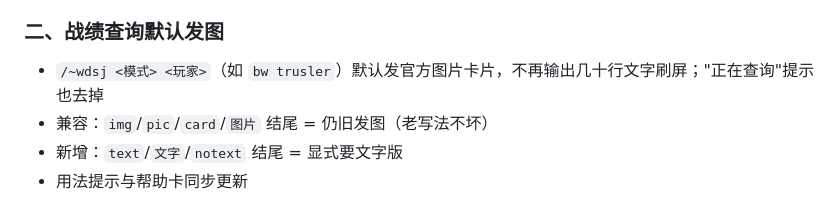
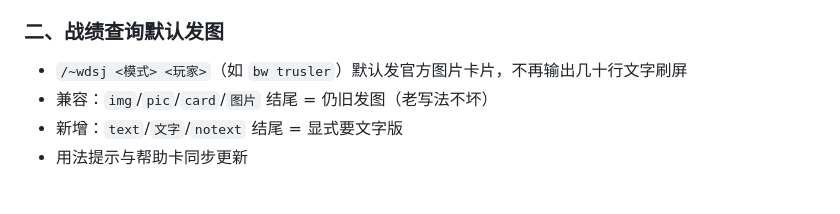
Before and after one commit to Trusler258/huanmeng-qqbot, a Markdown page: data/update_log.md, the part around the change. Drawn GitHub-style.

Commit message:
docs: update_log v2.3.20 移除'提示也去掉'描述(与 v2.3.20a 实际行为一致)

```diff
--- a/data/update_log.md
+++ b/data/update_log.md
@@ -22,7 +22,7 @@
 - 网页端象棋不受影响（前端自绘网格，不走这条渲染）
 
 ### 二、战绩查询默认发图
-- `/~wdsj <模式> <玩家>`（如 `bw trusler`）默认发官方图片卡片，不再输出几十行文字刷屏；"正在查询"提示也去掉
+- `/~wdsj <模式> <玩家>`（如 `bw trusler`）默认发官方图片卡片，不再输出几十行文字刷屏
 - 兼容：`img`/`pic`/`card`/`图片` 结尾 = 仍旧发图（老写法不坏）
 - 新增：`text`/`文字`/`notext` 结尾 = 显式要文字版
 - 用法提示与帮助卡同步更新
```
